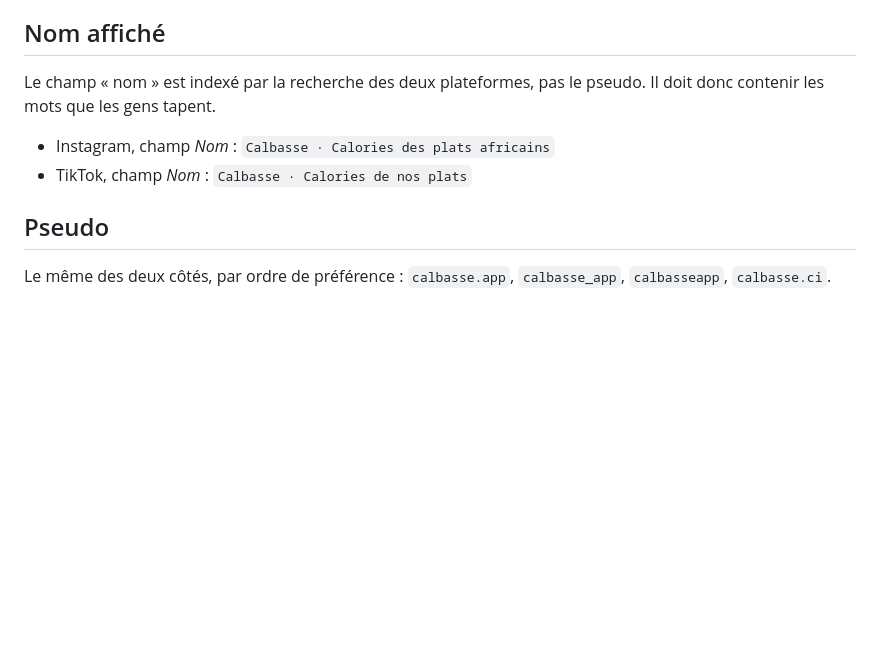
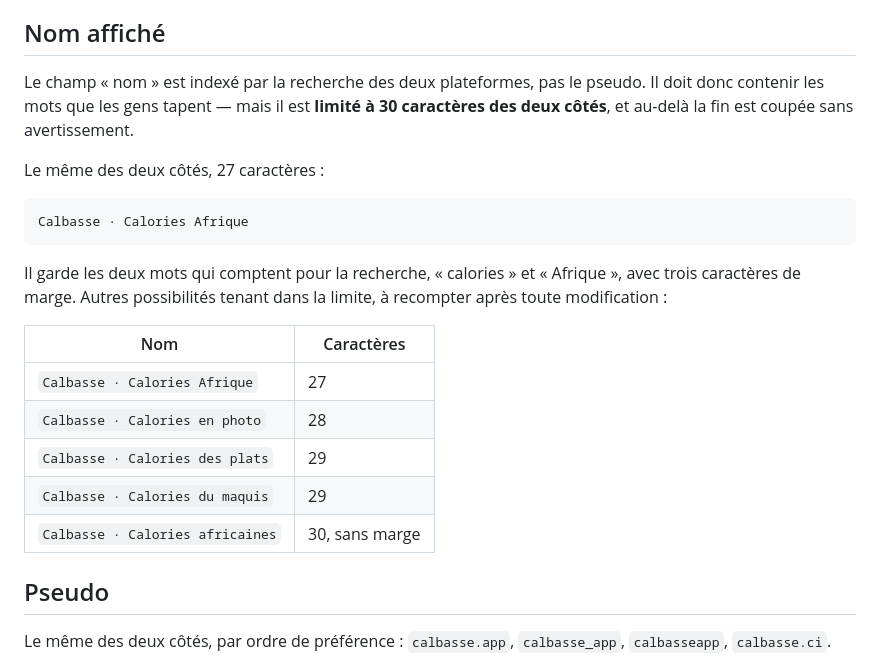
Before and after one commit to yeskev72-blip/ola-snack-menu, a Markdown page: marketing/reseaux-sociaux/README.md, the part around the change. Rendered like a GitHub page; blank space fills up the shorter version.

Commit message:
Corrige le nom des comptes, trop long pour la limite des plateformes
Le champ « nom » est limité à 30 caractères sur Instagram comme sur TikTok,
ce que les propositions précédentes dépassaient : 39 caractères côté
Instagram, 32 côté TikTok. La fin aurait été coupée sans avertissement.

Un seul nom pour les deux comptes, 27 caractères, qui garde les deux mots
indexés par la recherche.

Co-Authored-By: Claude Opus 5 <noreply@anthropic.com>
Claude-Session: https://claude.ai/code/session_01E3XnhsgqDdaddSGSajh9pQ

````diff
--- a/marketing/reseaux-sociaux/README.md
+++ b/marketing/reseaux-sociaux/README.md
@@ -21,10 +21,26 @@ ouvrir le fichier dans un navigateur et faire une capture de chaque carré.
 ## Nom affiché
 
 Le champ « nom » est indexé par la recherche des deux plateformes, pas le pseudo.
-Il doit donc contenir les mots que les gens tapent.
+Il doit donc contenir les mots que les gens tapent — mais il est **limité à 30 caractères
+des deux côtés**, et au-delà la fin est coupée sans avertissement.
 
-- Instagram, champ *Nom* : `Calbasse · Calories des plats africains`
-- TikTok, champ *Nom* : `Calbasse · Calories de nos plats`
+Le même des deux côtés, 27 caractères :
+
+```
+Calbasse · Calories Afrique
+```
+
+Il garde les deux mots qui comptent pour la recherche, « calories » et « Afrique », avec
+trois caractères de marge. Autres possibilités tenant dans la limite, à recompter après
+toute modification :
+
+| Nom | Caractères |
+| --- | --- |
+| `Calbasse · Calories Afrique` | 27 |
+| `Calbasse · Calories en photo` | 28 |
+| `Calbasse · Calories des plats` | 29 |
+| `Calbasse · Calories du maquis` | 29 |
+| `Calbasse · Calories africaines` | 30, sans marge |
 
 ## Pseudo
 
````
